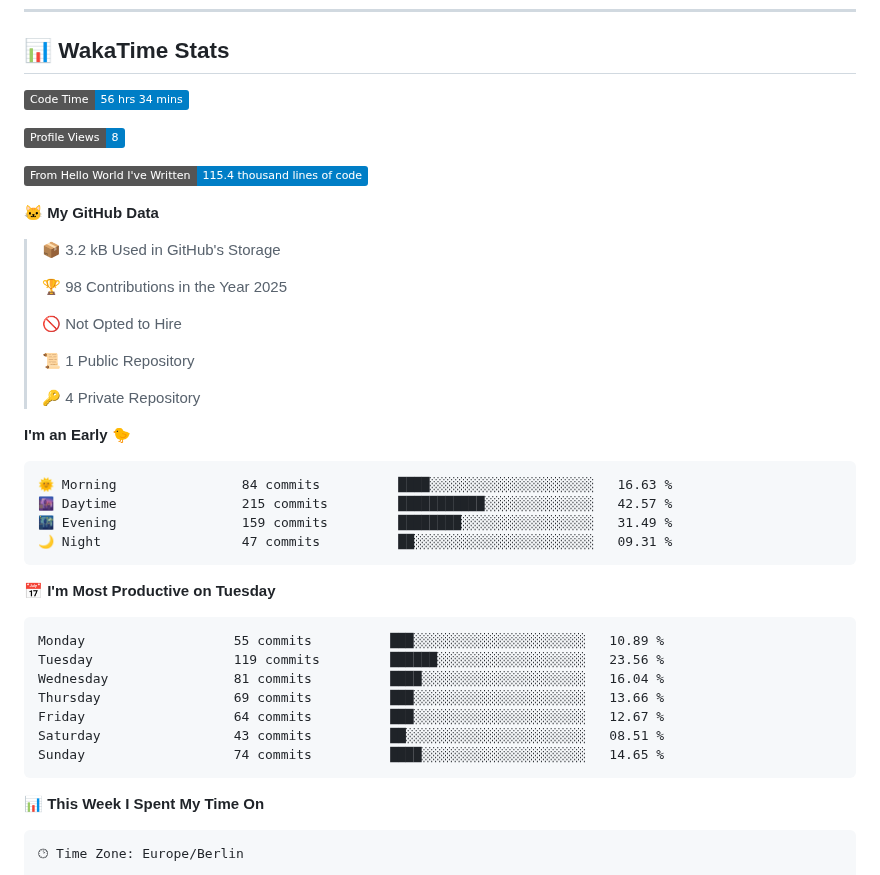
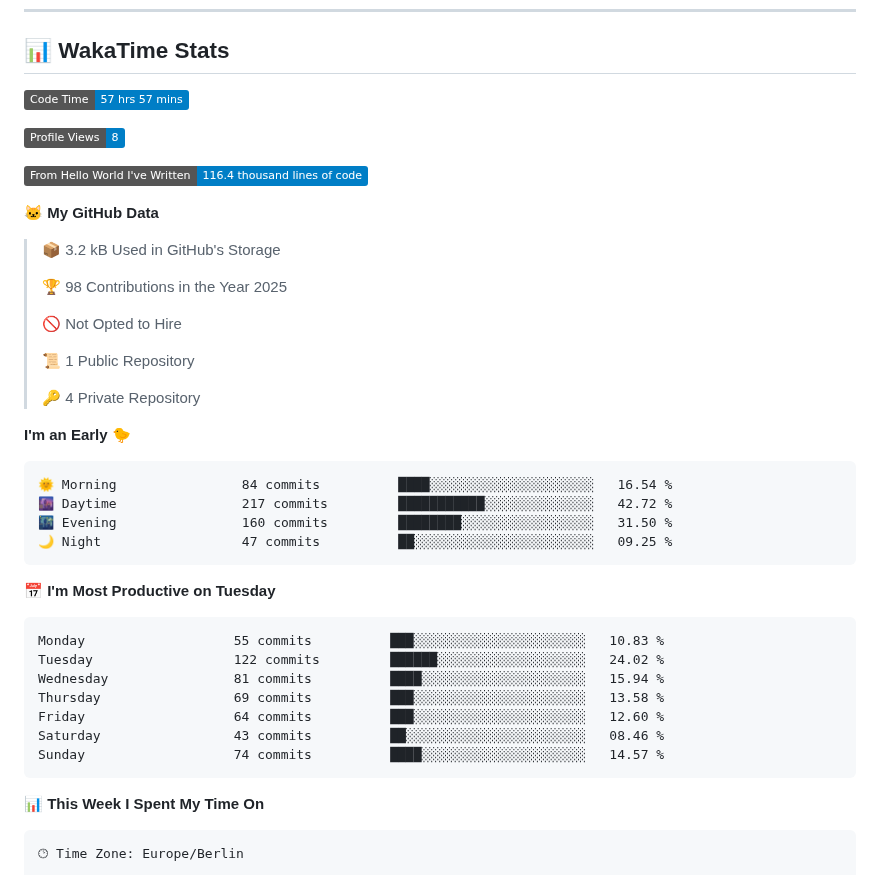
Before and after one commit to Cha03s/Cha03s, a Markdown page: README.md, the part around one of its changes. Drawn GitHub-style; badges without logos.

Commit message:
Updated with Dev Metrics

````diff
--- a/README.md
+++ b/README.md
@@ -45,11 +45,11 @@
 ## 📊 WakaTime Stats
 
 <!--START_SECTION:waka-->
-![Code Time](http://img.shields.io/badge/Code%20Time-56%20hrs%2034%20mins-blue)
+![Code Time](http://img.shields.io/badge/Code%20Time-57%20hrs%2057%20mins-blue)
 
 ![Profile Views](http://img.shields.io/badge/Profile%20Views-8-blue)
 
-![Lines of code](https://img.shields.io/badge/From%20Hello%20World%20I%27ve%20Written-115.4%20thousand%20lines%20of%20code-blue)
+![Lines of code](https://img.shields.io/badge/From%20Hello%20World%20I%27ve%20Written-116.4%20thousand%20lines%20of%20code-blue)
 
 **🐱 My GitHub Data**
 
@@ -66,21 +66,21 @@
 **I'm an Early 🐤**
 
 ```text
-🌞 Morning                84 commits          ████░░░░░░░░░░░░░░░░░░░░░   16.63 %
-🌆 Daytime                215 commits         ███████████░░░░░░░░░░░░░░   42.57 %
-🌃 Evening                159 commits         ████████░░░░░░░░░░░░░░░░░   31.49 %
-🌙 Night                  47 commits          ██░░░░░░░░░░░░░░░░░░░░░░░   09.31 %
+🌞 Morning                84 commits          ████░░░░░░░░░░░░░░░░░░░░░   16.54 %
+🌆 Daytime                217 commits         ███████████░░░░░░░░░░░░░░   42.72 %
+🌃 Evening                160 commits         ████████░░░░░░░░░░░░░░░░░   31.50 %
+🌙 Night                  47 commits          ██░░░░░░░░░░░░░░░░░░░░░░░   09.25 %
 ```
 📅 **I'm Most Productive on Tuesday**
 
 ```text
-Monday                   55 commits          ███░░░░░░░░░░░░░░░░░░░░░░   10.89 %
-Tuesday                  119 commits         ██████░░░░░░░░░░░░░░░░░░░   23.56 %
-Wednesday                81 commits          ████░░░░░░░░░░░░░░░░░░░░░   16.04 %
-Thursday                 69 commits          ███░░░░░░░░░░░░░░░░░░░░░░   13.66 %
-Friday                   64 commits          ███░░░░░░░░░░░░░░░░░░░░░░   12.67 %
-Saturday                 43 commits          ██░░░░░░░░░░░░░░░░░░░░░░░   08.51 %
-Sunday                   74 commits          ████░░░░░░░░░░░░░░░░░░░░░   14.65 %
+Monday                   55 commits          ███░░░░░░░░░░░░░░░░░░░░░░   10.83 %
+Tuesday                  122 commits         ██████░░░░░░░░░░░░░░░░░░░   24.02 %
+Wednesday                81 commits          ████░░░░░░░░░░░░░░░░░░░░░   15.94 %
+Thursday                 69 commits          ███░░░░░░░░░░░░░░░░░░░░░░   13.58 %
+Friday                   64 commits          ███░░░░░░░░░░░░░░░░░░░░░░   12.60 %
+Saturday                 43 commits          ██░░░░░░░░░░░░░░░░░░░░░░░   08.46 %
+Sunday                   74 commits          ████░░░░░░░░░░░░░░░░░░░░░   14.57 %
 ```
 
 
````
Also changed, not shown: other parts of README.md (+1 -1 lines).
